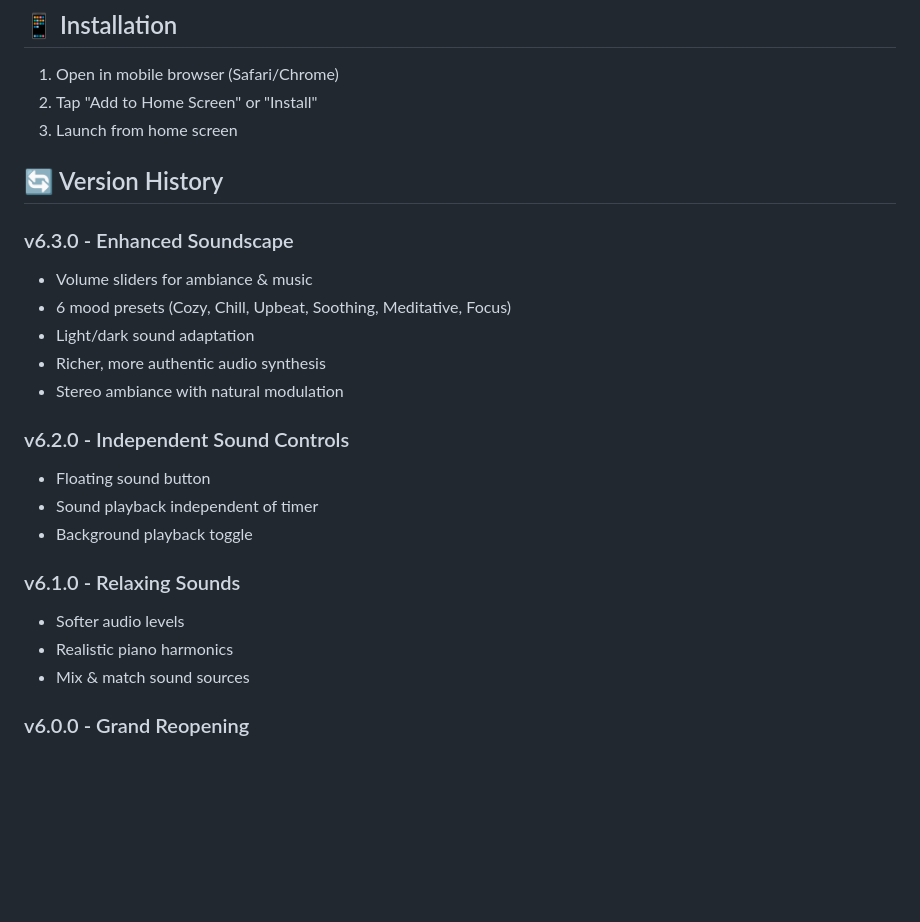
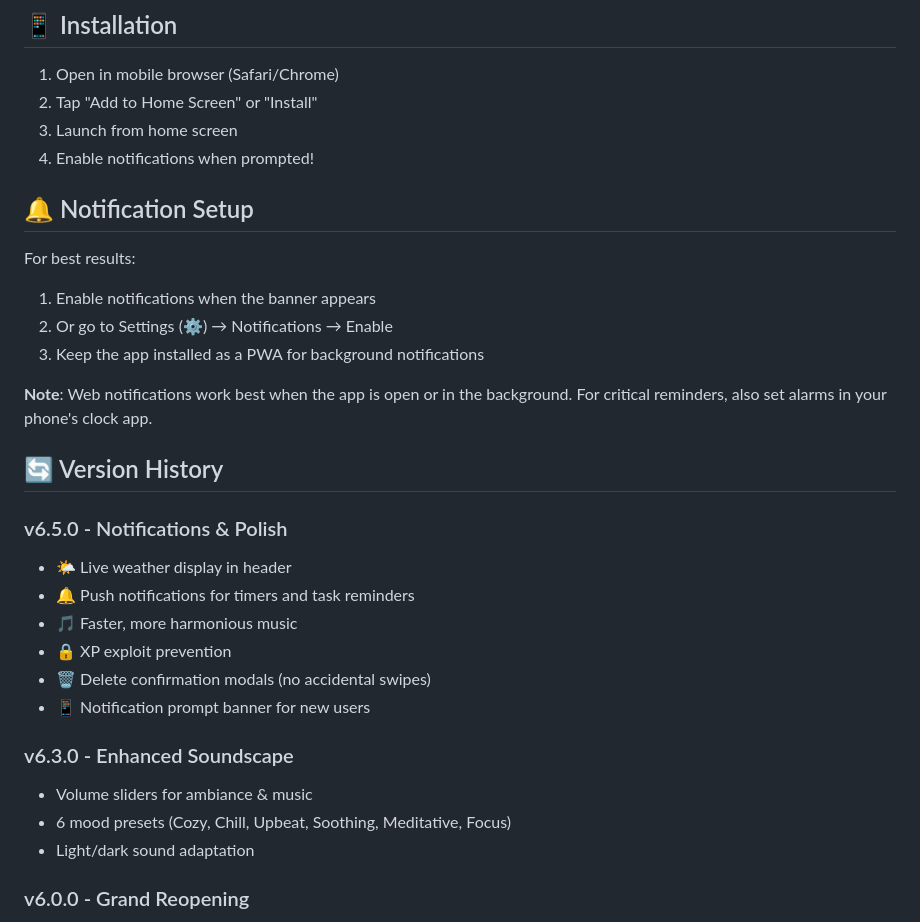
Before and after one commit to pinnagryph-sudo/My-Daily-Brew, a Markdown page: README.md, the part around the change printed below. Drawn GitHub-style; blank space fills up the shorter version.

```diff
--- a/README.md
+++ b/README.md
@@ -121,25 +136,31 @@ Your sounds automatically adapt to your color theme:
 1. Open in mobile browser (Safari/Chrome)
 2. Tap "Add to Home Screen" or "Install"
 3. Launch from home screen
+4. Enable notifications when prompted!
+
+## 🔔 Notification Setup
+
+For best results:
+1. Enable notifications when the banner appears
+2. Or go to Settings (⚙️) → Notifications → Enable
+3. Keep the app installed as a PWA for background notifications
+
+**Note**: Web notifications work best when the app is open or in the background. For critical reminders, also set alarms in your phone's clock app.
 
 ## 🔄 Version History
+
+### v6.5.0 - Notifications & Polish
+- 🌤️ Live weather display in header
+- 🔔 Push notifications for timers and task reminders
+- 🎵 Faster, more harmonious music
+- 🔒 XP exploit prevention
+- 🗑️ Delete confirmation modals (no accidental swipes)
+- 📱 Notification prompt banner for new users
 
 ### v6.3.0 - Enhanced Soundscape
 - Volume sliders for ambiance & music
 - 6 mood presets (Cozy, Chill, Upbeat, Soothing, Meditative, Focus)
 - Light/dark sound adaptation
-- Richer, more authentic audio synthesis
-- Stereo ambiance with natural modulation
-
-### v6.2.0 - Independent Sound Controls
-- Floating sound button
-- Sound playback independent of timer
-- Background playback toggle
-
-### v6.1.0 - Relaxing Sounds
-- Softer audio levels
-- Realistic piano harmonics
-- Mix & match sound sources
 
 ### v6.0.0 - Grand Reopening
 - Brew-specific soundscapes
```
Also changed, not shown: other parts of README.md (+59 -44 lines).
